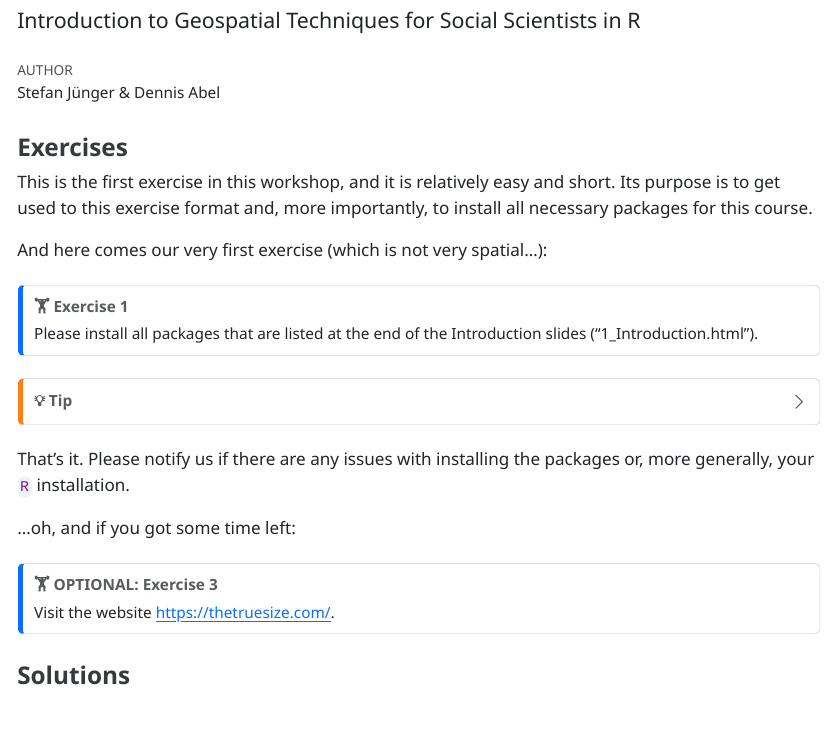
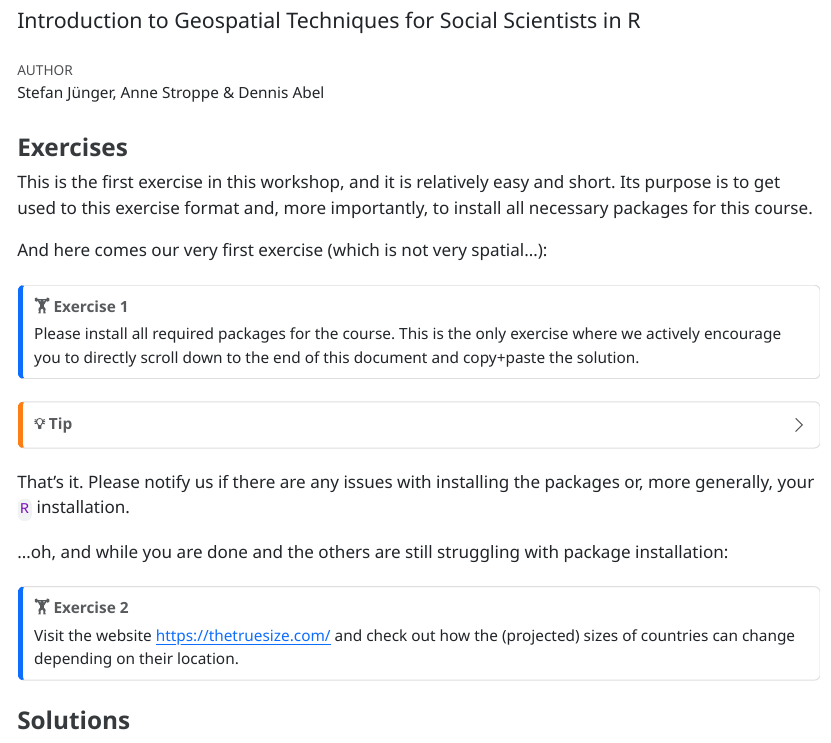
Before and after one commit to StefanJuenger/gesis-workshop-geospatial-techniques-R-2026, a Quarto document (_ignore/exercises/1_Package_Installation.qmd): the page in a window 1100 px wide, from 60 px down. The pictures show the output file _ignore/exercises/1_Package_Installation.html that the author committed with the source, opened offline.

Commit message:
intro exercise update

```diff
--- a/_ignore/exercises/1_Package_Installation.qmd
+++ b/_ignore/exercises/1_Package_Installation.qmd
@@ -1,7 +1,7 @@
 ---
 title: "Exercise 1: Package Installation"
 subtitle: 'Introduction to Geospatial Techniques for Social Scientists in R'
-author: Stefan Jünger & Dennis Abel
+author: Stefan Jünger, Anne Stroppe & Dennis Abel
 format:
   html:
     embed-resources: true
@@ -20,7 +20,7 @@ And here comes our very first exercise (which is not very spatial...):
 ::: callout-note
 ## `r emo::ji("weight_lifting_man")` Exercise 1
 
-Please install all packages that are listed at the end of the Introduction slides ("1_Introduction.html").
+Please install all required packages for the course. This is the only exercise where we actively encourage you to directly scroll down to the end of this document and copy+paste the solution.
 :::
 
 ::: {.callout-caution collapse="true"}
@@ -33,12 +33,12 @@ For packages hosted on github, you can use `install.packages(pak)`.
 
 That's it. Please notify us if there are any issues with installing the packages or, more generally, your `R` installation.
 
-...oh, and if you got some time left:
+...oh, and while you are done and the others are still struggling with package installation:
 
 ::: callout-note
-## `r emo::ji("weight_lifting_man")` OPTIONAL: Exercise 3
+## `r emo::ji("weight_lifting_man")` Exercise 2
 
-Visit the website <https://thetruesize.com/>.
+Visit the website <https://thetruesize.com/> and check out how the (projected) sizes of countries can change depending on their location.
 :::
 
 ### Solutions
```
Also changed, not shown: _ignore/exercises/1_Package_Installation.html, _ignore/exercises/1_Package_Installation.qmd (2 more changed lines).
